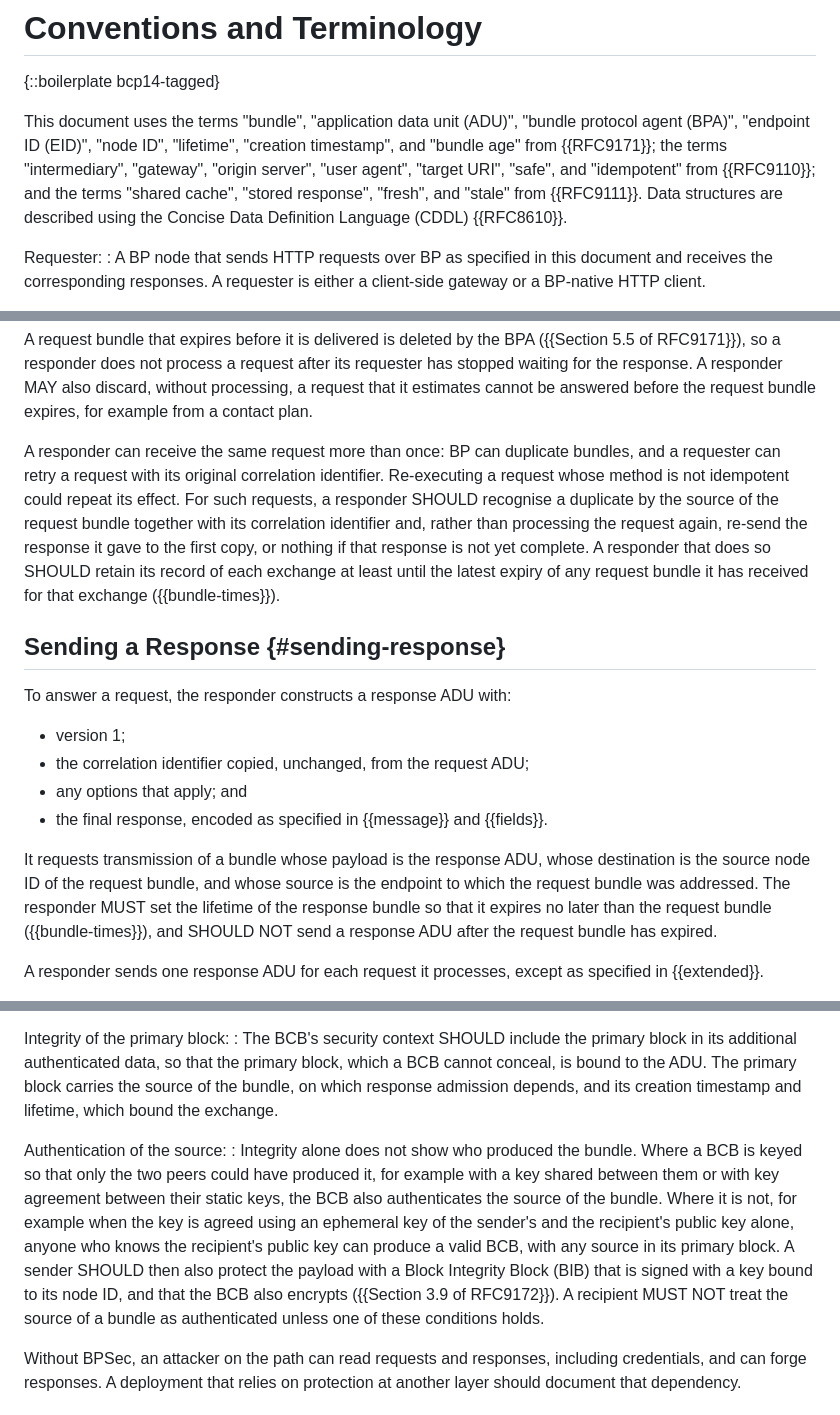
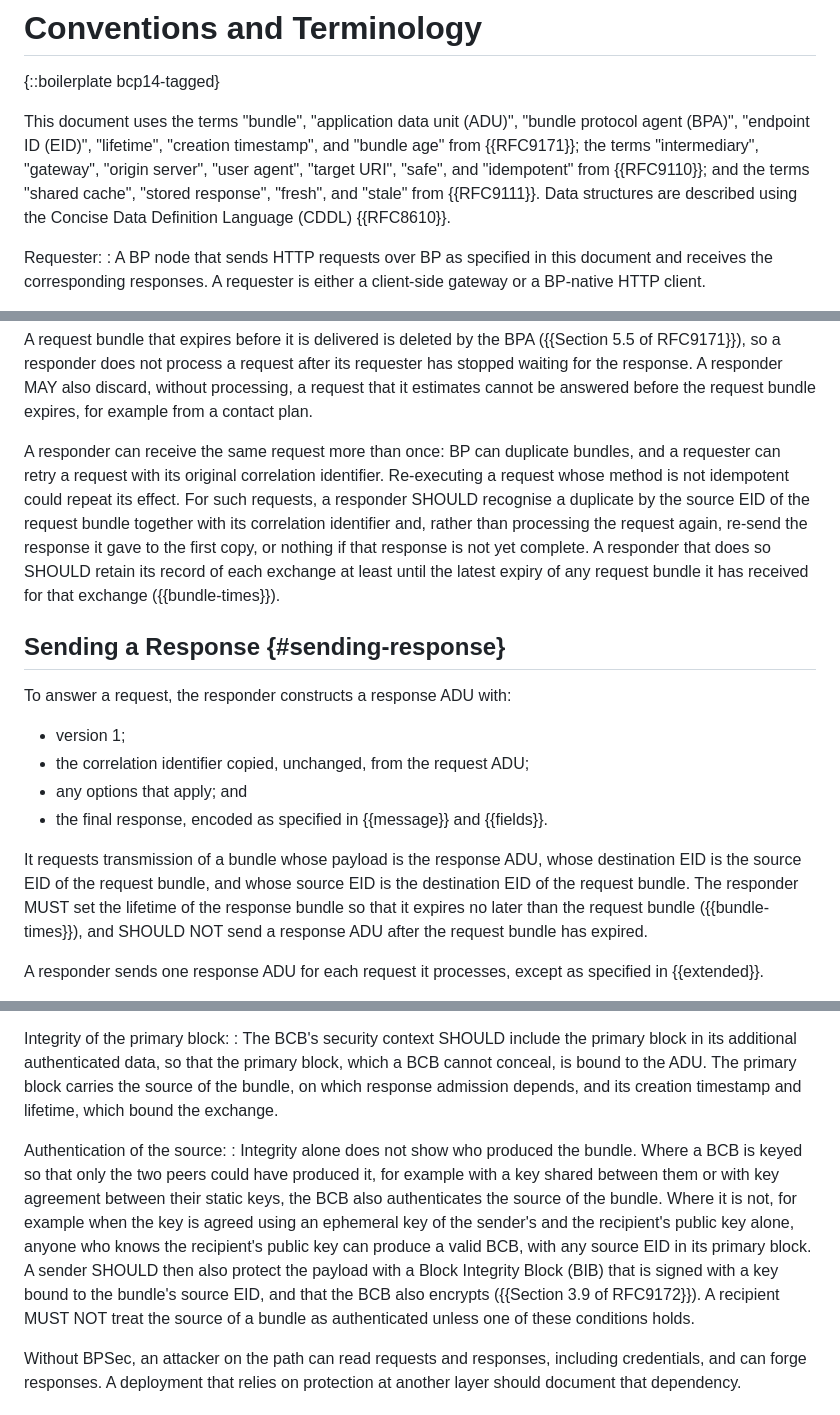
Before and after one commit to ricktaylor/http-over-bp, a Markdown page: draft-taylor-dtn-http-over-bp.md, 3 parts joined by grey strips. GitHub-like rendering.

Commit message:
Refer to a bundle's source and destination as EIDs throughout, dropping the term "node ID". The response is now addressed to the request bundle's source EID, so it reaches the requester's endpoint rather than its node.
Signed-off-by: Rick Taylor <rtaylor@aalyria.com>

```diff
--- a/draft-taylor-dtn-http-over-bp.md
+++ b/draft-taylor-dtn-http-over-bp.md
@@ -142,7 +142,7 @@ Other application protocols:
 
 {::boilerplate bcp14-tagged}
 
-This document uses the terms "bundle", "application data unit (ADU)", "bundle protocol agent (BPA)", "endpoint ID (EID)", "node ID", "lifetime", "creation timestamp", and "bundle age" from {{RFC9171}}; the terms "intermediary", "gateway", "origin server", "user agent", "target URI", "safe", and "idempotent" from {{RFC9110}}; and the terms "shared cache", "stored response", "fresh", and "stale" from {{RFC9111}}. Data structures are described using the Concise Data Definition Language (CDDL) {{RFC8610}}.
+This document uses the terms "bundle", "application data unit (ADU)", "bundle protocol agent (BPA)", "endpoint ID (EID)", "lifetime", "creation timestamp", and "bundle age" from {{RFC9171}}; the terms "intermediary", "gateway", "origin server", "user agent", "target URI", "safe", and "idempotent" from {{RFC9110}}; and the terms "shared cache", "stored response", "fresh", and "stale" from {{RFC9111}}. Data structures are described using the Concise Data Definition Language (CDDL) {{RFC8610}}.
 
 Requester:
 : A BP node that sends HTTP requests over BP as specified in this document and receives the corresponding responses. A requester is either a client-side gateway or a BP-native HTTP client.
@@ -418,7 +418,7 @@ Otherwise the responder handles the request. A BP-native origin server handles i
 
 A request bundle that expires before it is delivered is deleted by the BPA ({{Section 5.5 of RFC9171}}), so a responder does not process a request after its requester has stopped waiting for the response. A responder MAY also discard, without processing, a request that it estimates cannot be answered before the request bundle expires, for example from a contact plan.
 
-A responder can receive the same request more than once: BP can duplicate bundles, and a requester can retry a request with its original correlation identifier. Re-executing a request whose method is not idempotent could repeat its effect. For such requests, a responder SHOULD recognise a duplicate by the source of the request bundle together with its correlation identifier and, rather than processing the request again, re-send the response it gave to the first copy, or nothing if that response is not yet complete. A responder that does so SHOULD retain its record of each exchange at least until the latest expiry of any request bundle it has received for that exchange ({{bundle-times}}).
+A responder can receive the same request more than once: BP can duplicate bundles, and a requester can retry a request with its original correlation identifier. Re-executing a request whose method is not idempotent could repeat its effect. For such requests, a responder SHOULD recognise a duplicate by the source EID of the request bundle together with its correlation identifier and, rather than processing the request again, re-send the response it gave to the first copy, or nothing if that response is not yet complete. A responder that does so SHOULD retain its record of each exchange at least until the latest expiry of any request bundle it has received for that exchange ({{bundle-times}}).
 
 ## Sending a Response {#sending-response}
 
@@ -429,7 +429,7 @@ To answer a request, the responder constructs a response ADU with:
 - any options that apply; and
 - the final response, encoded as specified in {{message}} and {{fields}}.
 
-It requests transmission of a bundle whose payload is the response ADU, whose destination is the source node ID of the request bundle, and whose source is the endpoint to which the request bundle was addressed. The responder MUST set the lifetime of the response bundle so that it expires no later than the request bundle ({{bundle-times}}), and SHOULD NOT send a response ADU after the request bundle has expired.
+It requests transmission of a bundle whose payload is the response ADU, whose destination EID is the source EID of the request bundle, and whose source EID is the destination EID of the request bundle. The responder MUST set the lifetime of the response bundle so that it expires no later than the request bundle ({{bundle-times}}), and SHOULD NOT send a response ADU after the request bundle has expired.
 
 A responder sends one response ADU for each request it processes, except as specified in {{extended}}.
 
@@ -615,7 +615,7 @@ Integrity of the primary block:
 : The BCB's security context SHOULD include the primary block in its additional authenticated data, so that the primary block, which a BCB cannot conceal, is bound to the ADU. The primary block carries the source of the bundle, on which response admission depends, and its creation timestamp and lifetime, which bound the exchange.
 
 Authentication of the source:
-: Integrity alone does not show who produced the bundle. Where a BCB is keyed so that only the two peers could have produced it, for example with a key shared between them or with key agreement between their static keys, the BCB also authenticates the source of the bundle. Where it is not, for example when the key is agreed using an ephemeral key of the sender's and the recipient's public key alone, anyone who knows the recipient's public key can produce a valid BCB, with any source in its primary block. A sender SHOULD then also protect the payload with a Block Integrity Block (BIB) that is signed with a key bound to its node ID, and that the BCB also encrypts ({{Section 3.9 of RFC9172}}). A recipient MUST NOT treat the source of a bundle as authenticated unless one of these conditions holds.
+: Integrity alone does not show who produced the bundle. Where a BCB is keyed so that only the two peers could have produced it, for example with a key shared between them or with key agreement between their static keys, the BCB also authenticates the source of the bundle. Where it is not, for example when the key is agreed using an ephemeral key of the sender's and the recipient's public key alone, anyone who knows the recipient's public key can produce a valid BCB, with any source EID in its primary block. A sender SHOULD then also protect the payload with a Block Integrity Block (BIB) that is signed with a key bound to the bundle's source EID, and that the BCB also encrypts ({{Section 3.9 of RFC9172}}). A recipient MUST NOT treat the source of a bundle as authenticated unless one of these conditions holds.
 
 Without BPSec, an attacker on the path can read requests and responses, including credentials, and can forge responses. A deployment that relies on protection at another layer should document that dependency.
 
```
